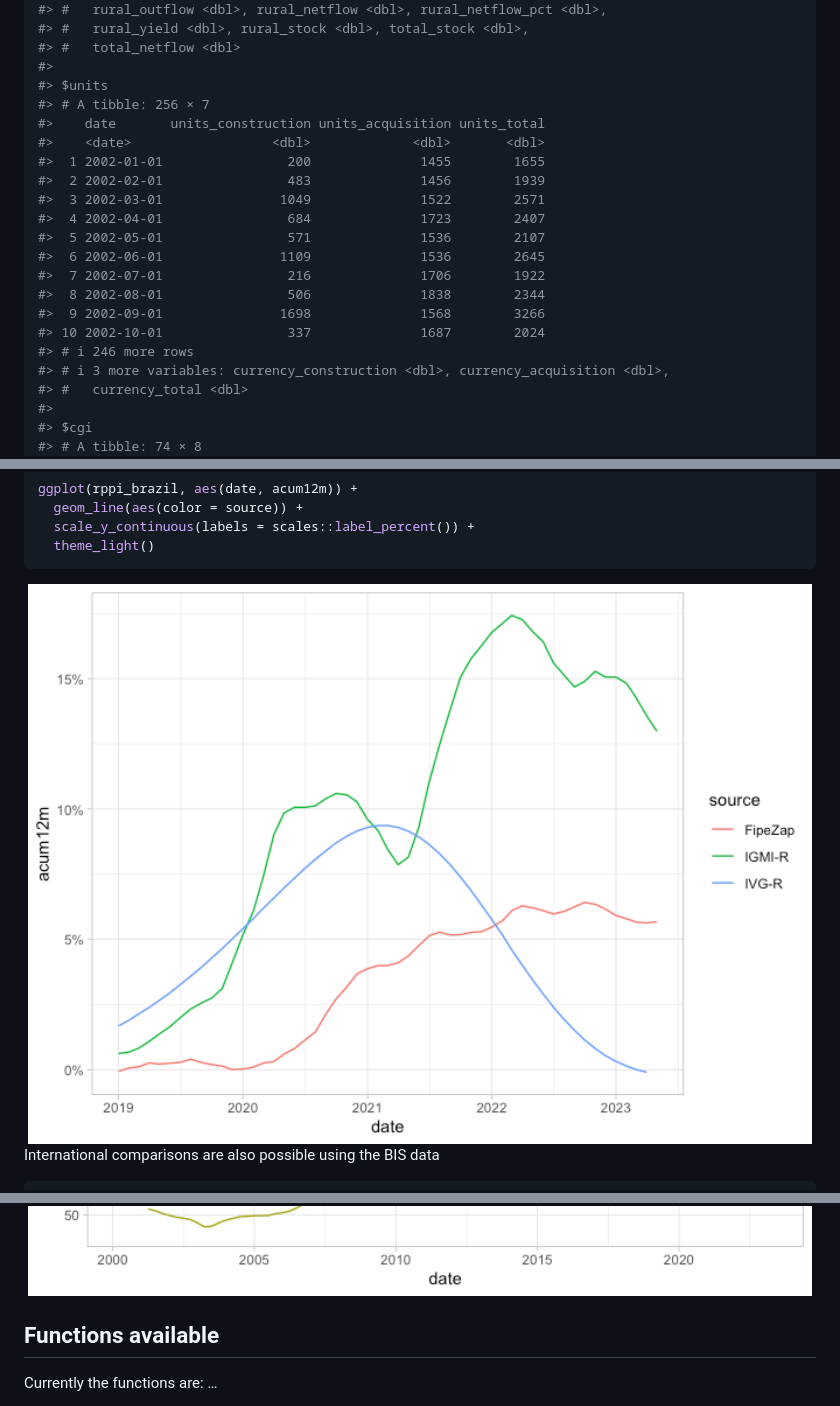
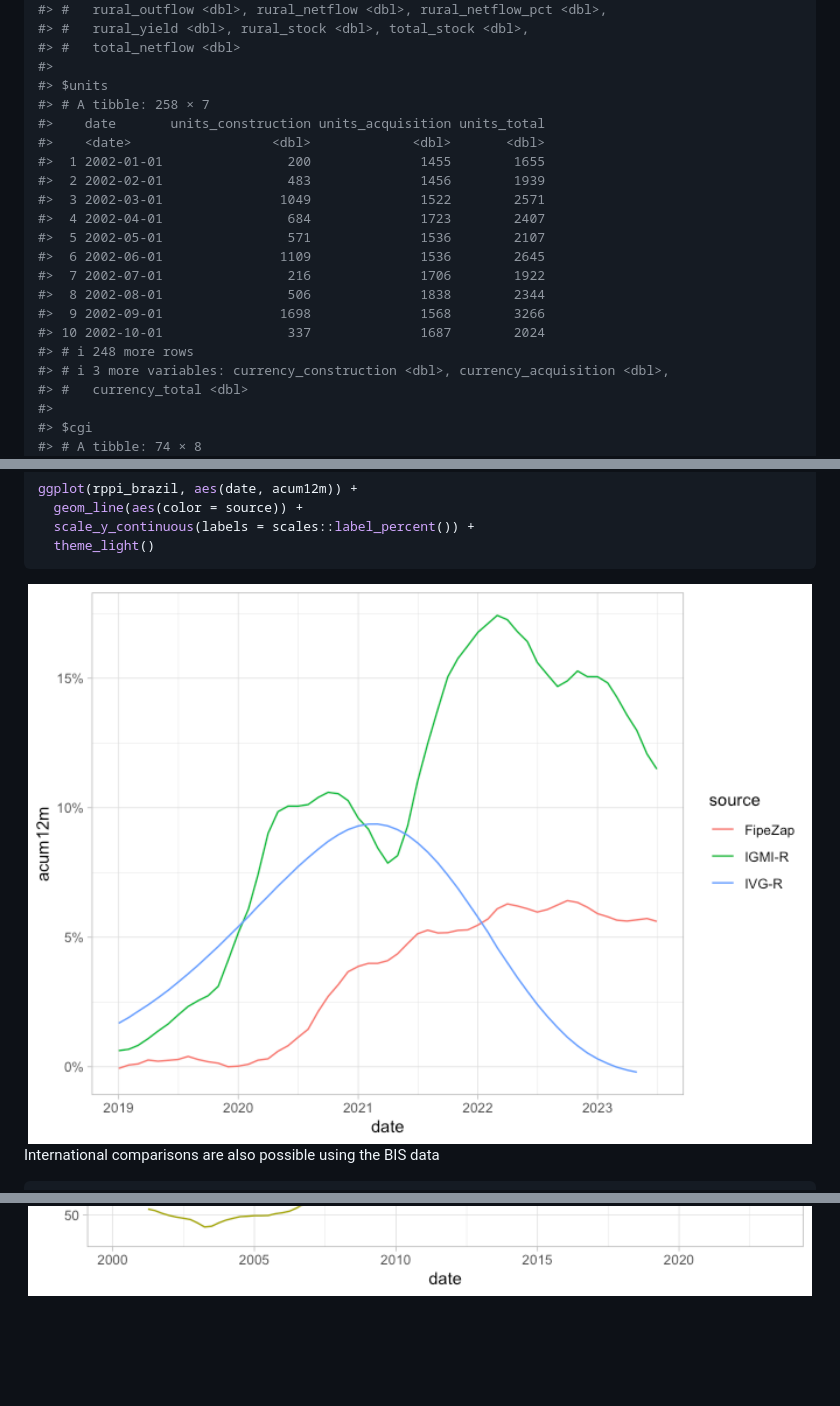
Before and after one commit to viniciusoike/realestatebr, a Markdown page: README.md, 3 parts joined by grey strips. GitHub-like rendering; pictures changed too: man/figures/README-unnamed-chunk-3-1.png, man/figures/README-unnamed-chunk-4-1.png; blank space fills up the shorter version.

````diff
--- a/README.md
+++ b/README.md
@@ -57,7 +57,7 @@ abecip
 #> #   total_netflow <dbl>
 #>
 #> $units
-#> # A tibble: 256 × 7
+#> # A tibble: 258 × 7
 #>    date       units_construction units_acquisition units_total
 #>    <date>                  <dbl>             <dbl>       <dbl>
 #>  1 2002-01-01                200              1455        1655
@@ -70,7 +70,7 @@ abecip
 #>  8 2002-08-01                506              1838        2344
 #>  9 2002-09-01               1698              1568        3266
 #> 10 2002-10-01                337              1687        2024
-#> # ℹ 246 more rows
+#> # ℹ 248 more rows
 #> # ℹ 3 more variables: currency_construction <dbl>, currency_acquisition <dbl>,
 #> #   currency_total <dbl>
 #>
@@ -169,7 +169,3 @@ ggplot(bis_brasil, aes(date, index)) +
 ```
 
 <img src="man/figures/README-unnamed-chunk-4-1.png" width="100%" />
-
-## Functions available
-
-Currently the functions are: …
````
Also changed, not shown: 1 other file.
